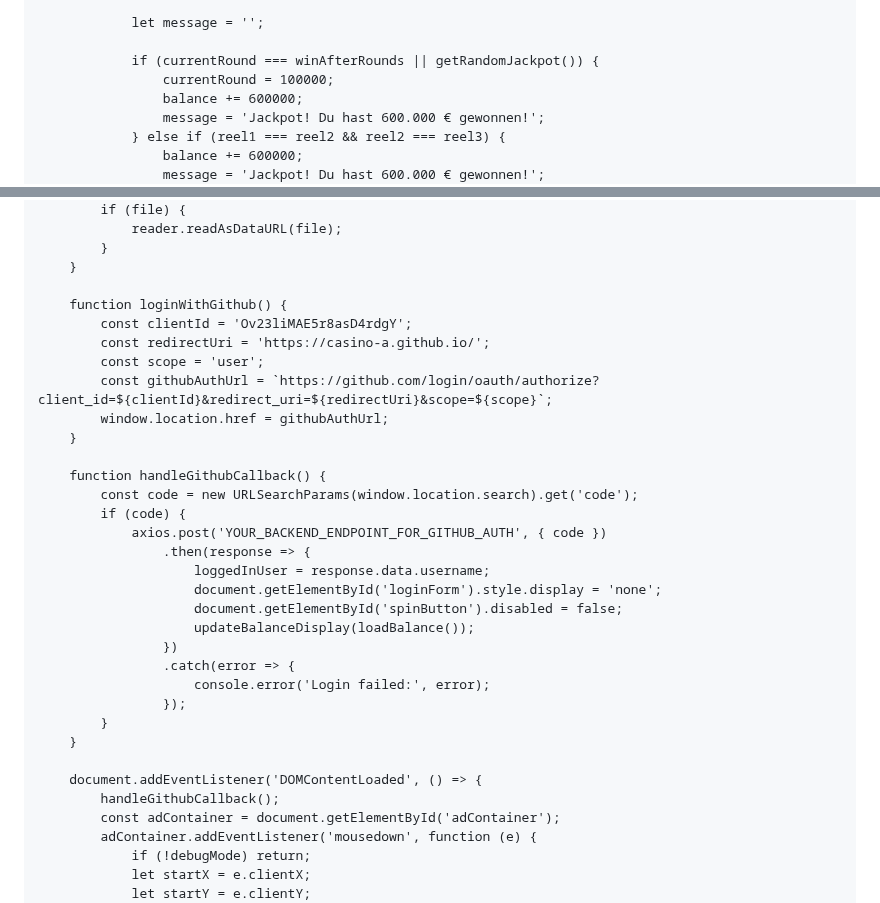
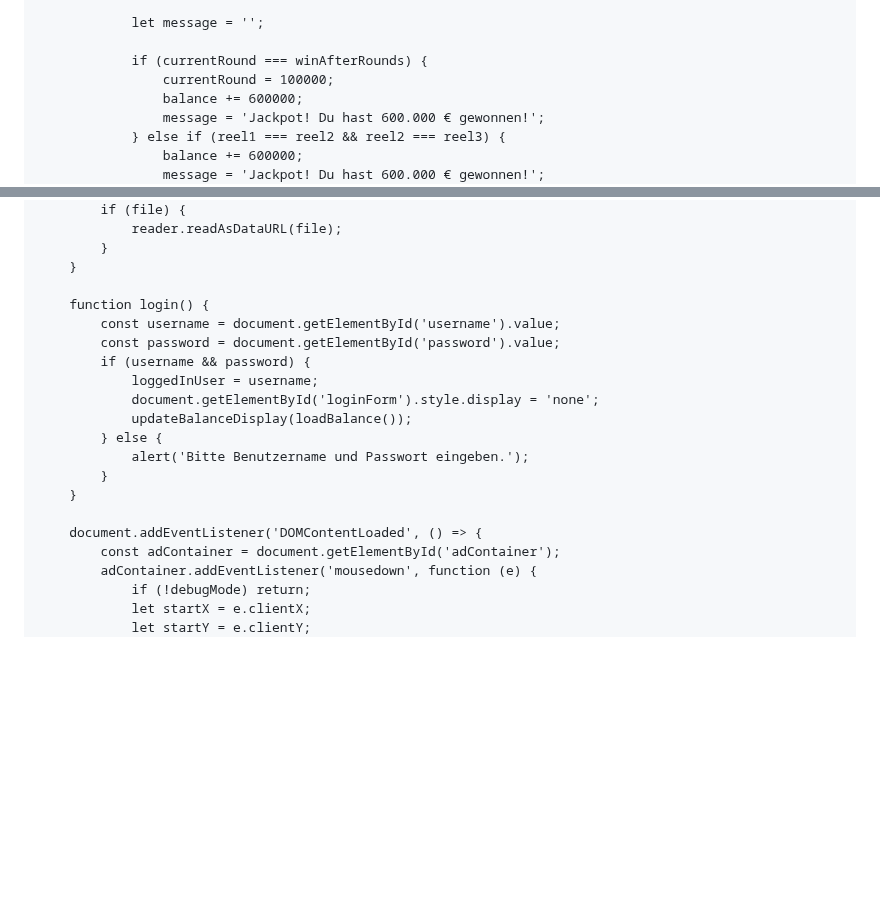
Before and after one commit to MaikyDevs/maikydevs.github.io-, a Markdown page: README.md, 2 parts joined by grey strips. GitHub-like rendering; blank space fills up the shorter version.

```diff
--- a/README.md
+++ b/README.md
@@ -226,7 +221,7 @@
 
                 let message = '';
 
-                if (currentRound === winAfterRounds || getRandomJackpot()) {
+                if (currentRound === winAfterRounds) {
                     currentRound = 100000;
                     balance += 600000;
                     message = 'Jackpot! Du hast 600.000 € gewonnen!';
@@ -322,32 +317,19 @@
             }
         }
 
-        function loginWithGithub() {
-            const clientId = 'Ov23liMAE5r8asD4rdgY';
-            const redirectUri = 'https://casino-a.github.io/';
-            const scope = 'user';
-            const githubAuthUrl = `https://github.com/login/oauth/authorize?client_id=${clientId}&redirect_uri=${redirectUri}&scope=${scope}`;
-            window.location.href = githubAuthUrl;
-        }
-
-        function handleGithubCallback() {
-            const code = new URLSearchParams(window.location.search).get('code');
-            if (code) {
-                axios.post('YOUR_BACKEND_ENDPOINT_FOR_GITHUB_AUTH', { code })
-                    .then(response => {
-                        loggedInUser = response.data.username;
-                        document.getElementById('loginForm').style.display = 'none';
-                        document.getElementById('spinButton').disabled = false;
-                        updateBalanceDisplay(loadBalance());
-                    })
-                    .catch(error => {
-                        console.error('Login failed:', error);
-                    });
+        function login() {
+            const username = document.getElementById('username').value;
+            const password = document.getElementById('password').value;
+            if (username && password) {
+                loggedInUser = username;
+                document.getElementById('loginForm').style.display = 'none';
+                updateBalanceDisplay(loadBalance());
+            } else {
+                alert('Bitte Benutzername und Passwort eingeben.');
             }
         }
 
         document.addEventListener('DOMContentLoaded', () => {
-            handleGithubCallback();
             const adContainer = document.getElementById('adContainer');
             adContainer.addEventListener('mousedown', function (e) {
                 if (!debugMode) return;
```
Also changed, not shown: other parts of README.md (+4 -9 lines).
